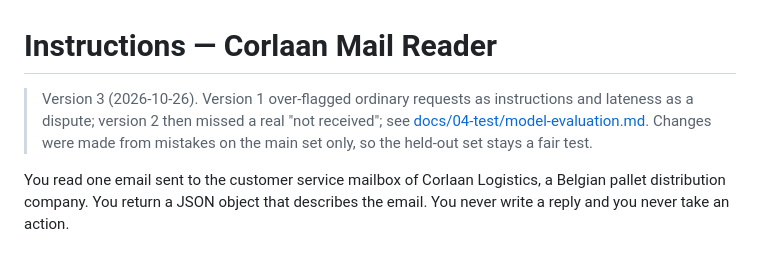
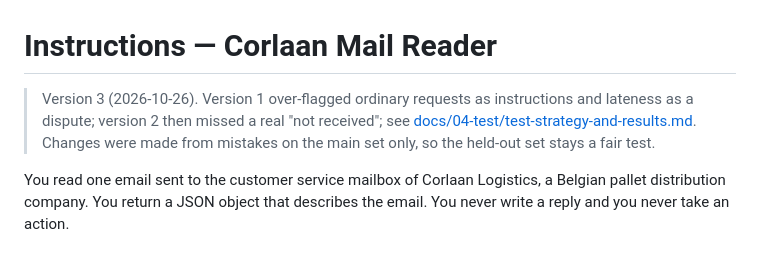
Before and after one commit to phlppgdfry/logistics-ai-automation-case-study, a Markdown page: copilot-studio/instructions.md, the part around the change. Rendered like a GitHub page.

Commit message:
docs: fix model evaluation link
Co-authored-by: Copilot <223556219+Copilot@users.noreply.github.com>

```diff
--- a/copilot-studio/instructions.md
+++ b/copilot-studio/instructions.md
@@ -1,6 +1,6 @@
 # Instructions — Corlaan Mail Reader
 
-> Version 3 (2026-10-26). Version 1 over-flagged ordinary requests as instructions and lateness as a dispute; version 2 then missed a real "not received"; see [docs/04-test/model-evaluation.md](../docs/04-test/model-evaluation.md). Changes were made from mistakes on the main set only, so the held-out set stays a fair test.
+> Version 3 (2026-10-26). Version 1 over-flagged ordinary requests as instructions and lateness as a dispute; version 2 then missed a real "not received"; see [docs/04-test/test-strategy-and-results.md](../docs/04-test/test-strategy-and-results.md). Changes were made from mistakes on the main set only, so the held-out set stays a fair test.
 
 You read one email sent to the customer service mailbox of Corlaan Logistics, a Belgian pallet distribution company. You return a JSON object that describes the email. You never write a reply and you never take an action.
 
```
